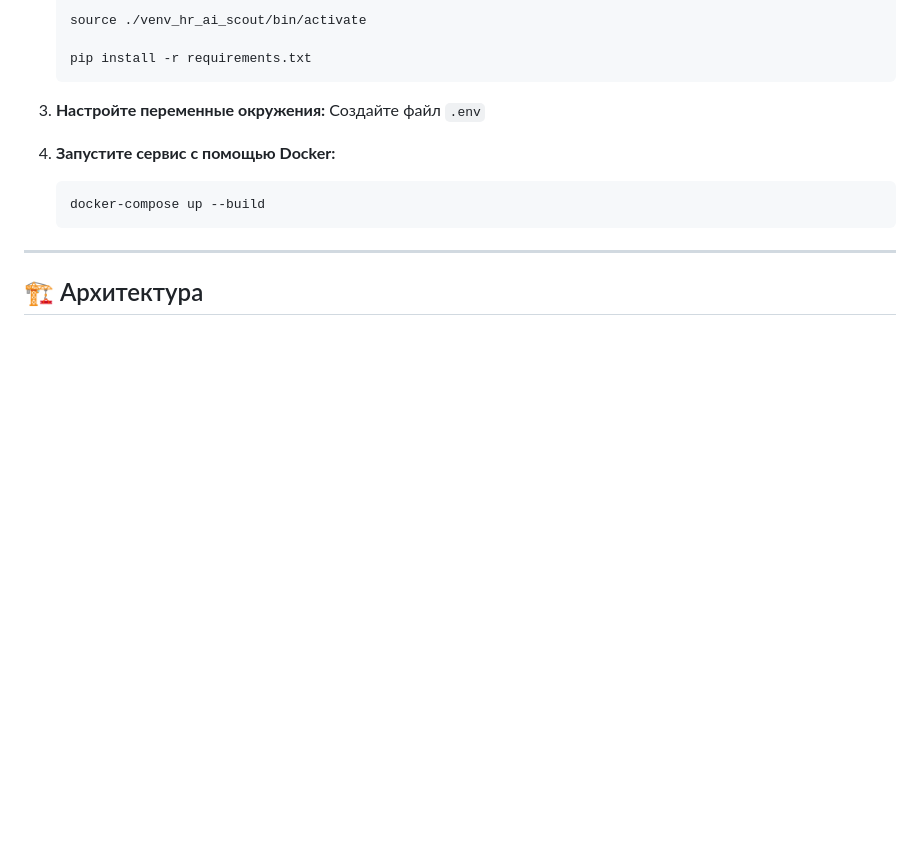
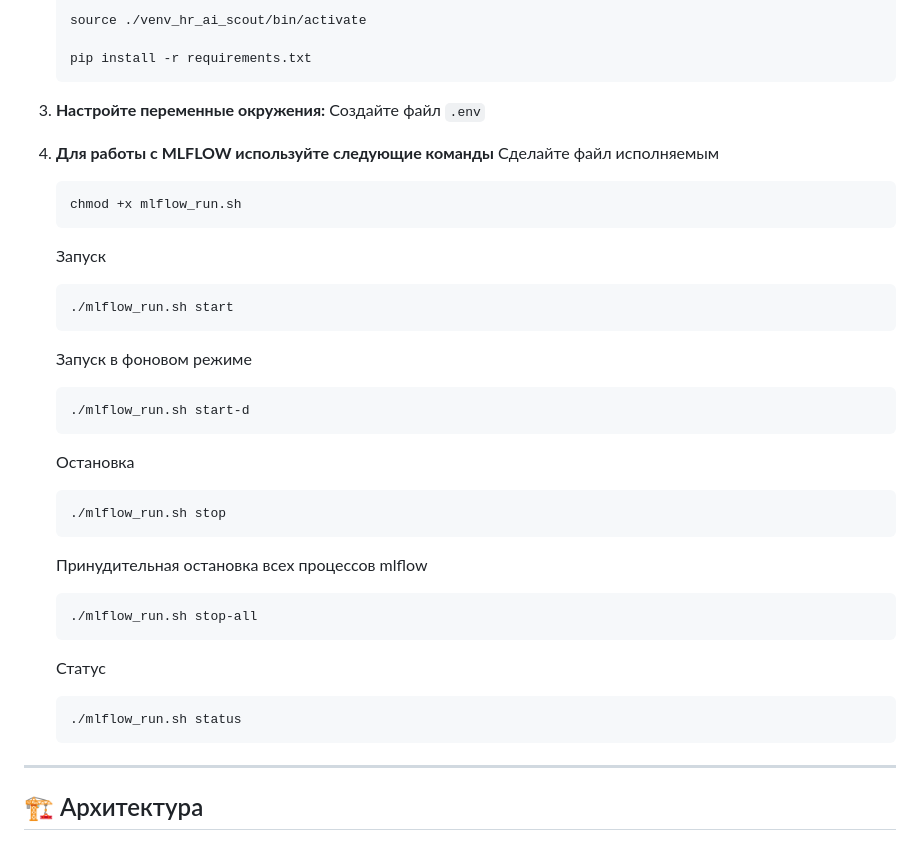
Before and after one commit to UsovAlexander/hr-ai-scout, a Markdown page: README.md, the part around the change. GitHub-like rendering; blank space fills up the shorter version.

Commit message:
**Для работы с MLFLOW используйте следующие команды**

````diff
--- a/README.md
+++ b/README.md
@@ -102,10 +102,34 @@
 3.  **Настройте переменные окружения:**
     Создайте файл `.env`
 
-4.  **Запустите сервис с помощью Docker:**
-    ```bash
-    docker-compose up --build
+4.  **Для работы с MLFLOW используйте следующие команды**
+    Сделайте файл исполняемым
     ```
+    chmod +x mlflow_run.sh
+    ```
+    Запуск
+    ```
+    ./mlflow_run.sh start
+    ```
+
+    Запуск в фоновом режиме
+    ```
+    ./mlflow_run.sh start-d
+    ```
+
+    Остановка
+    ```
+    ./mlflow_run.sh stop
+    ```
+    Принудительная остановка всех процессов mlflow
+    ```
+    ./mlflow_run.sh stop-all
+    ```
+    Статус
+    ```
+    ./mlflow_run.sh status
+    ```
+
 
 
 ---
````
